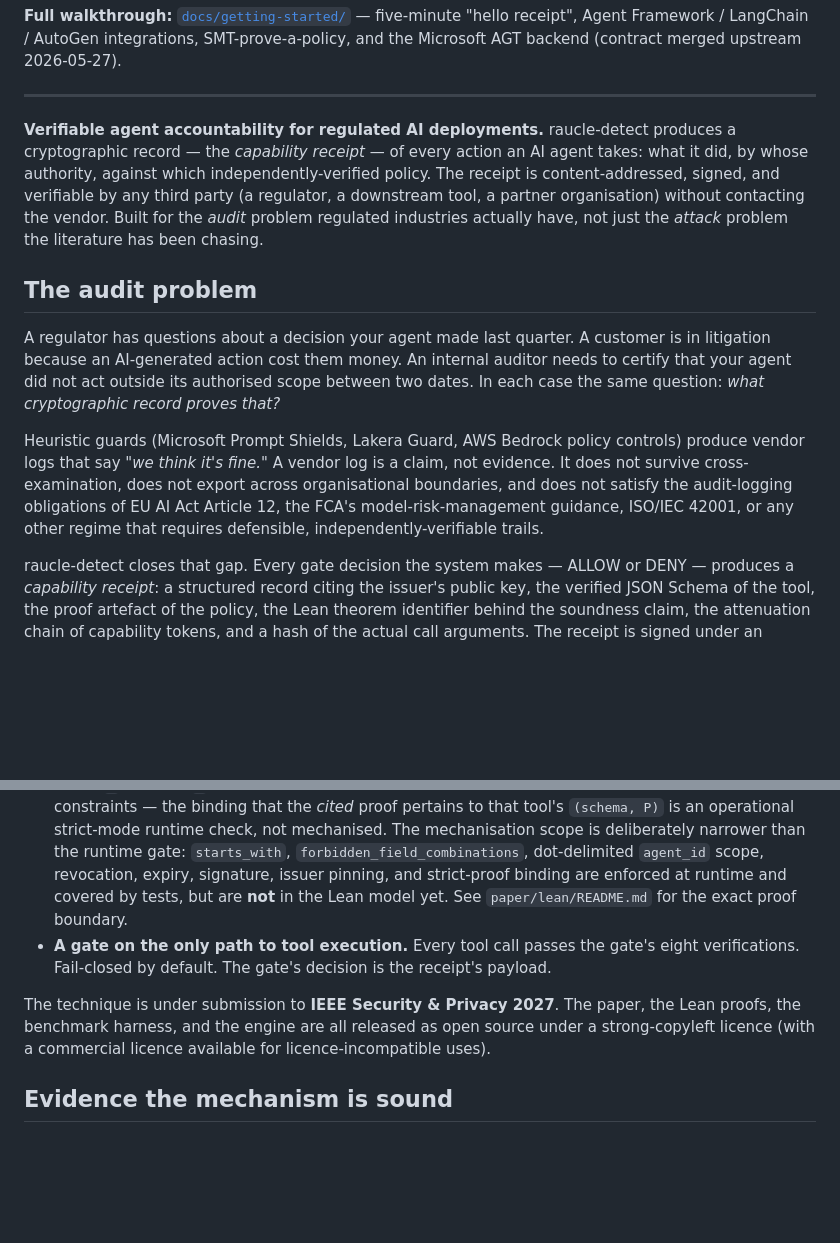
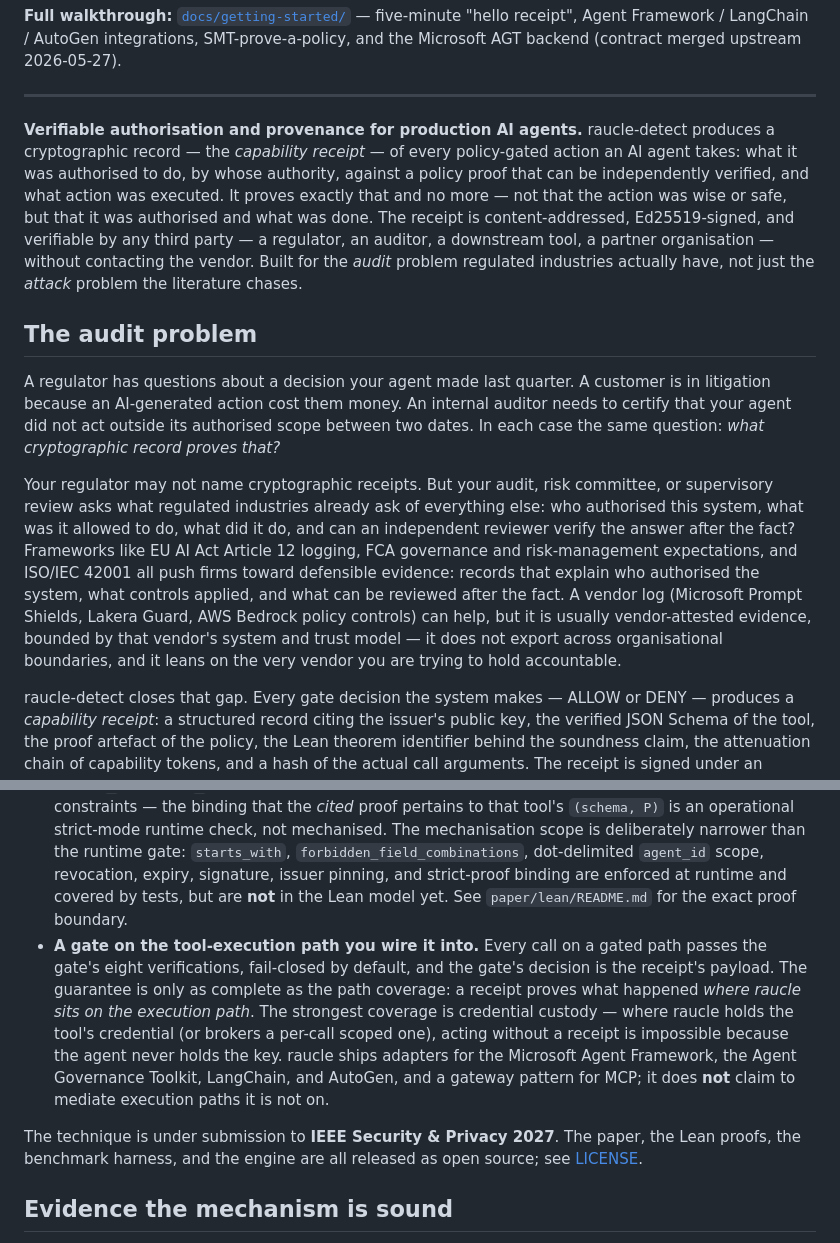
Before and after one commit to craigamcw/raucle-detect, a Markdown page: README.md, 2 parts joined by grey strips. Drawn GitHub-style; blank space fills up the shorter version.

Commit message:
docs(readme): honest positioning — scope claims to authorisation/provenance and wired paths (#76)
Rewrites the README hero + audit-problem framing and fixes two overclaims a
skeptical CISO/legal reviewer would bounce on (both surfaced by Codex review):

- Hero: "verifiable authorisation and provenance" (not "agent accountability"),
  scoped to "policy-gated action", with an explicit "proves exactly that and no
  more — not that the action was wise or safe" honesty line.
- Audit problem: drop the claim that vendor logs "do not satisfy EU AI Act
  Article 12 obligations" (Article 12 requires logging, not receipts); reframe
  to the evidence/audit burden; soften vendor logs to "vendor-attested evidence,
  bounded by that vendor's system" rather than "not evidence".
- Trust section: replace "a gate on the only path to tool execution" (the most
  fragile claim) with an honest path-coverage statement + the credential-custody
  framing + the actual adapter list; "does not claim to mediate paths it is not on".
- License line: neutralise "strong-copyleft + commercial" to "see LICENSE" so
  marketing prose is decoupled from the license decision (bottom License section
  unchanged; still accurate to current AGPL).

Reviewed by Codex (hero/audit critique, then a final consolidated pass: SHIP).

Signed-off-by: Craig Allan-McWilliams <craig@epic28.com>

```diff
--- a/README.md
+++ b/README.md
@@ -48,13 +48,13 @@ Every tool call your agent makes now appends a hash-chained receipt to `receipts
 
 ---
 
-**Verifiable agent accountability for regulated AI deployments.** raucle-detect produces a cryptographic record — the *capability receipt* — of every action an AI agent takes: what it did, by whose authority, against which independently-verified policy. The receipt is content-addressed, signed, and verifiable by any third party (a regulator, a downstream tool, a partner organisation) without contacting the vendor. Built for the *audit* problem regulated industries actually have, not just the *attack* problem the literature has been chasing.
+**Verifiable authorisation and provenance for production AI agents.** raucle-detect produces a cryptographic record — the *capability receipt* — of every policy-gated action an AI agent takes: what it was authorised to do, by whose authority, against a policy proof that can be independently verified, and what action was executed. It proves exactly that and no more — not that the action was wise or safe, but that it was authorised and what was done. The receipt is content-addressed, Ed25519-signed, and verifiable by any third party — a regulator, an auditor, a downstream tool, a partner organisation — without contacting the vendor. Built for the *audit* problem regulated industries actually have, not just the *attack* problem the literature chases.
 
 ## The audit problem
 
 A regulator has questions about a decision your agent made last quarter. A customer is in litigation because an AI-generated action cost them money. An internal auditor needs to certify that your agent did not act outside its authorised scope between two dates. In each case the same question: *what cryptographic record proves that?*
 
-Heuristic guards (Microsoft Prompt Shields, Lakera Guard, AWS Bedrock policy controls) produce vendor logs that say *"we think it's fine."* A vendor log is a claim, not evidence. It does not survive cross-examination, does not export across organisational boundaries, and does not satisfy the audit-logging obligations of EU AI Act Article 12, the FCA's model-risk-management guidance, ISO/IEC 42001, or any other regime that requires defensible, independently-verifiable trails.
+Your regulator may not name cryptographic receipts. But your audit, risk committee, or supervisory review asks what regulated industries already ask of everything else: who authorised this system, what was it allowed to do, what did it do, and can an independent reviewer verify the answer after the fact? Frameworks like EU AI Act Article 12 logging, FCA governance and risk-management expectations, and ISO/IEC 42001 all push firms toward defensible evidence: records that explain who authorised the system, what controls applied, and what can be reviewed after the fact. A vendor log (Microsoft Prompt Shields, Lakera Guard, AWS Bedrock policy controls) can help, but it is usually vendor-attested evidence, bounded by that vendor's system and trust model — it does not export across organisational boundaries, and it leans on the very vendor you are trying to hold accountable.
 
 raucle-detect closes that gap. Every gate decision the system makes — ALLOW or DENY — produces a *capability receipt*: a structured record citing the issuer's public key, the verified JSON Schema of the tool, the proof artefact of the policy, the Lean theorem identifier behind the soundness claim, the attenuation chain of capability tokens, and a hash of the actual call arguments. The receipt is signed under an Ed25519 key the deploying organisation publishes; the proof artefact and Lean development are likewise published. A third-party verifier holding only the deploying organisation's published material can independently confirm, **per receipt and offline**, the receipt's signature, the cited schema and policy-proof hashes (against the published schema and `PROVEN` proof), the attenuation chain, and the gate's signed ALLOW/DENY decision — with no contact with the vendor required. Because the policy proof certifies the policy holds over *every* call the schema admits, re-checking the cited proof establishes policy conformance without exposing the call arguments; by default a receipt records only a **hash** of those arguments (privacy by default, §[Privacy](#)), so per-argument re-checking requires the operator to disclose the arguments or an auditable opening. The soundness theorem behind a policy need only be checked **once** (by rebuilding the published Lean development), not per receipt. **The operator holds no verification advantage the auditor cannot reproduce.**
 
@@ -64,9 +64,9 @@ The receipt is not a log — it is a *provable record*. Three formal-verificatio
 
 - **SMT-backed policy verification.** For each tool's JSON Schema and security policy, raucle's prover (Z3) either proves that every schema-valid string satisfies the policy, or extracts a concrete counterexample call. The resulting `ProofResult` is content-addressed and cited by every capability token derived from it.
 - **Cryptographic capability tokens.** Tokens carry the cited proof hash, an agent identity, a constraint set, an attenuation chain, and an expiry — signed under Ed25519. Three soundness theorems are mechanised in Lean 4 with zero `sorry`s: attenuation cannot broaden permissions; the gate's ALLOW implies satisfaction of the **modelled** constraint kinds (`allowed_values`, `forbidden_values`, `max_value`/`min_value`, `required_present`); and, assuming prover soundness (an explicit Lean axiom), a call in a tool's modelled call language under a PROVEN proof for that tool's policy `P` satisfies `P` (via the axiom) while the gate independently bounds it to the token's constraints — the binding that the *cited* proof pertains to that tool's `(schema, P)` is an operational strict-mode runtime check, not mechanised. The mechanisation scope is deliberately narrower than the runtime gate: `starts_with`, `forbidden_field_combinations`, dot-delimited `agent_id` scope, revocation, expiry, signature, issuer pinning, and strict-proof binding are enforced at runtime and covered by tests, but are **not** in the Lean model yet. See `paper/lean/README.md` for the exact proof boundary.
-- **A gate on the only path to tool execution.** Every tool call passes the gate's eight verifications. Fail-closed by default. The gate's decision is the receipt's payload.
+- **A gate on the tool-execution path you wire it into.** Every call on a gated path passes the gate's eight verifications, fail-closed by default, and the gate's decision is the receipt's payload. The guarantee is only as complete as the path coverage: a receipt proves what happened *where raucle sits on the execution path*. The strongest coverage is credential custody — where raucle holds the tool's credential (or brokers a per-call scoped one), acting without a receipt is impossible because the agent never holds the key. raucle ships adapters for the Microsoft Agent Framework, the Agent Governance Toolkit, LangChain, and AutoGen, and a gateway pattern for MCP; it does **not** claim to mediate execution paths it is not on.
 
-The technique is under submission to **IEEE Security & Privacy 2027**. The paper, the Lean proofs, the benchmark harness, and the engine are all released as open source under a strong-copyleft licence (with a commercial licence available for licence-incompatible uses).
+The technique is under submission to **IEEE Security & Privacy 2027**. The paper, the Lean proofs, the benchmark harness, and the engine are all released as open source; see [LICENSE](LICENSE).
 
 ## Evidence the mechanism is sound
 
```
